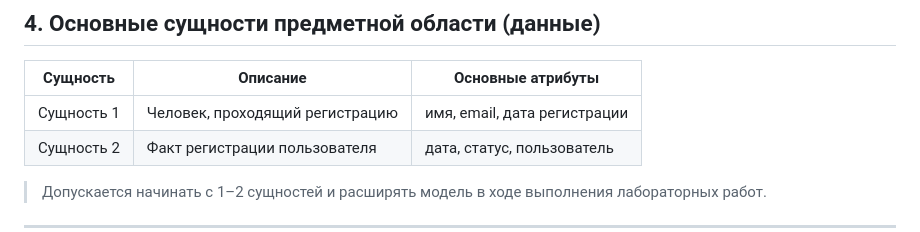
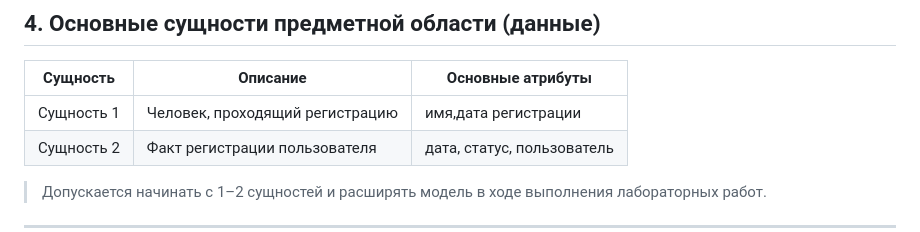
Before and after one commit to AlexDejavry/labajs, a Markdown page: passport.md, the part around the change. Drawn GitHub-style.

Commit message:
Лабораторная работа 2

```diff
--- a/passport.md
+++ b/passport.md
@@ -39,7 +39,7 @@
 
 | Сущность | Описание | Основные атрибуты |
 |--------|----------|-------------------|
-| Сущность 1 |Человек, проходящий регистрацию|имя, email, дата регистрации|
+| Сущность 1 |Человек, проходящий регистрацию|имя,дата регистрации|
 | Сущность 2 |Факт регистрации пользователя|дата, статус, пользователь|
 
 
```
